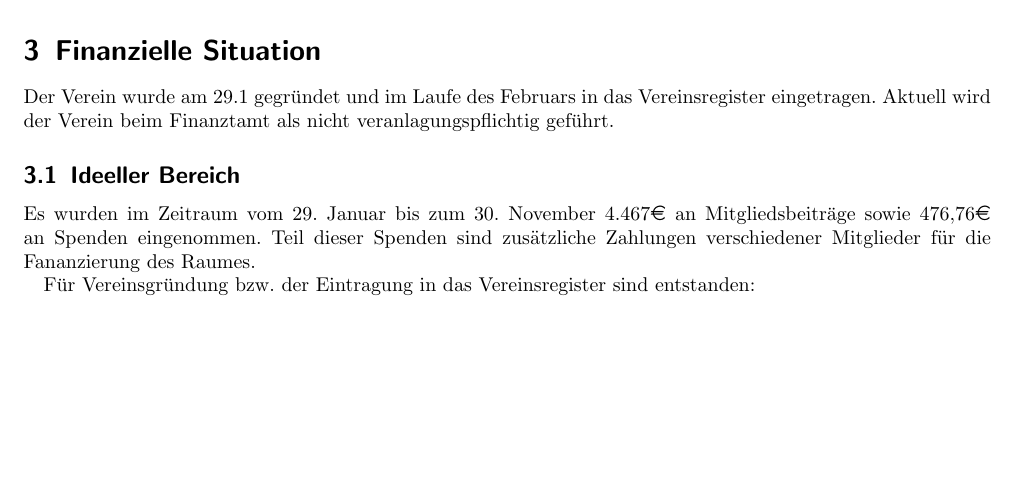
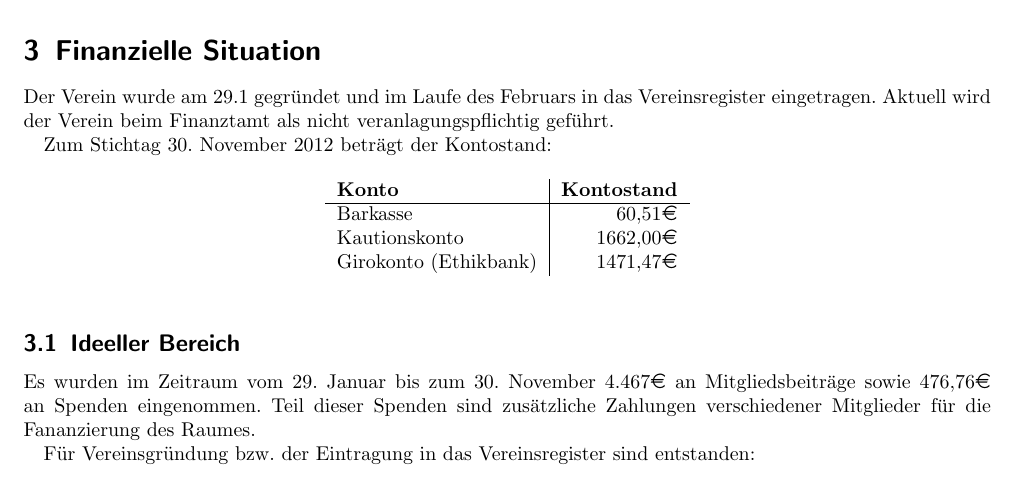
Before and after one commit to frlan/dokumente, a LaTeX document (Protokolle/Rechenschaftsbericht-2012.tex): part of page 3 of 9 before the commit and part of page 3 of 10 after it, cut so that both start at the same text, the shorter picture padded with empty space. Compiled offline with pdfLaTeX.

Commit message:
Kontostände bei den Finanzen eingefügt

```diff
--- a/Protokolle/Rechenschaftsbericht-2012.tex
+++ b/Protokolle/Rechenschaftsbericht-2012.tex
@@ -161,6 +161,18 @@ Veranstaltungen.
 Der Verein wurde am 29.1 gegründet und im Laufe des Februars in das
 Vereinsregister eingetragen. Aktuell wird der Verein beim Finanztamt
 als nicht veranlagungspflichtig geführt.
+
+Zum Stichtag 30.~November 2012 beträgt der Kontostand:
+
+\begin{table}[h!]
+	\centering
+	\begin{tabular}{l|r}
+		\textbf{Konto} & \textbf{Kontostand}  \\ \hline
+		Barkasse & 60,51\EUR\\
+		Kautionskonto & 1662,00\EUR\\
+		Girokonto (Ethikbank) & 1471,47\EUR\\
+	\end{tabular}
+\end{table}
 
 \subsection{Ideeller Bereich}
 
```
